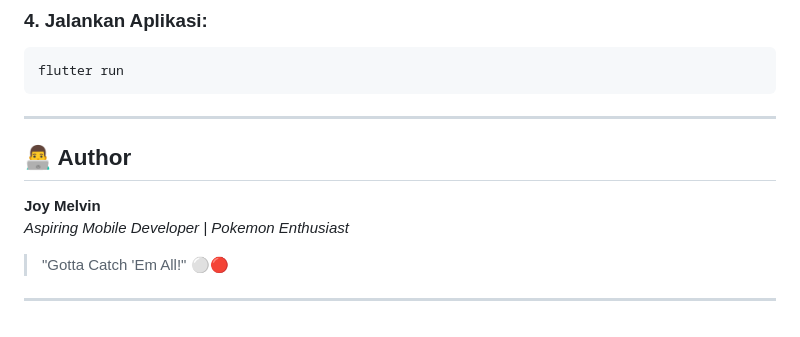
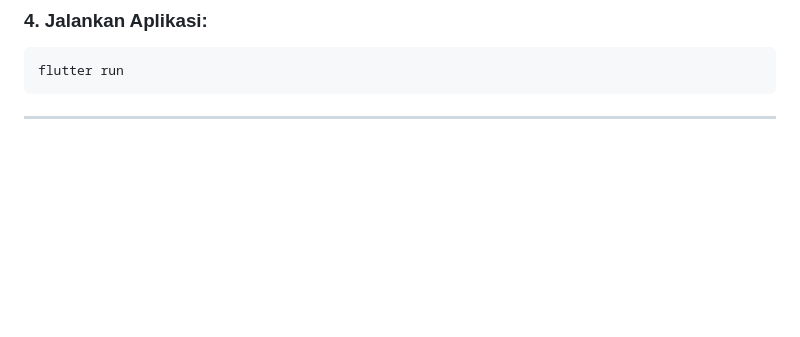
Before and after one commit to zoymelvin/Pokevault-Inventory-App, a Markdown page: README.md, the part around the change. Rendered like a GitHub page; blank space fills up the shorter version.

````diff
--- a/README.md
+++ b/README.md
@@ -114,12 +114,3 @@ flutter run
 ```
 
 ---
-
-## 👨‍💻 Author
-
-**Joy Melvin**
-*Aspiring Mobile Developer | Pokemon Enthusiast*
-
-> "Gotta Catch 'Em All!" ⚪🔴
-
----
````
